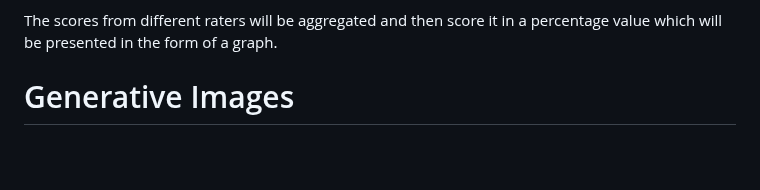
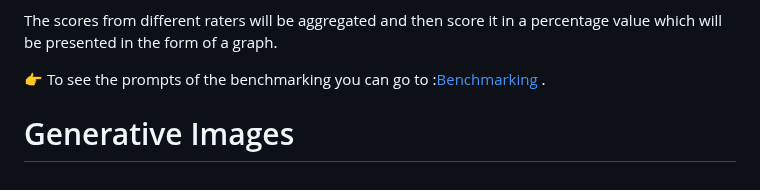
Before and after one commit to EMazarakis/Generative-AI-in-Graphics, a Markdown page: README.md, the part around the change. Rendered like a GitHub page; blank space fills up the shorter version.

```diff
--- a/README.md
+++ b/README.md
@@ -48,5 +48,6 @@ For each question, the rater is asked to select from three choices:
 The scores from different raters will be aggregated and then score it in a percentage value which
 will be presented in the form of a graph.
 
+:point_right: To see the prompts of the benchmarking you can go to :[Benchmarking](Benchmarking/001.My_Benchmark.xlsx) .
 
 # Generative Images
```
